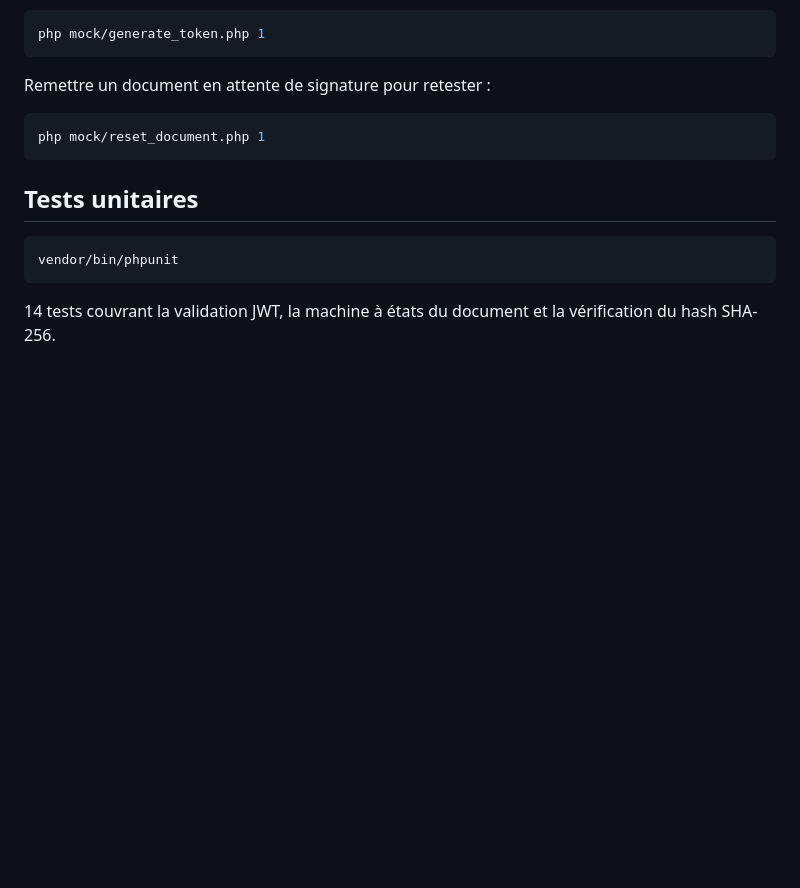
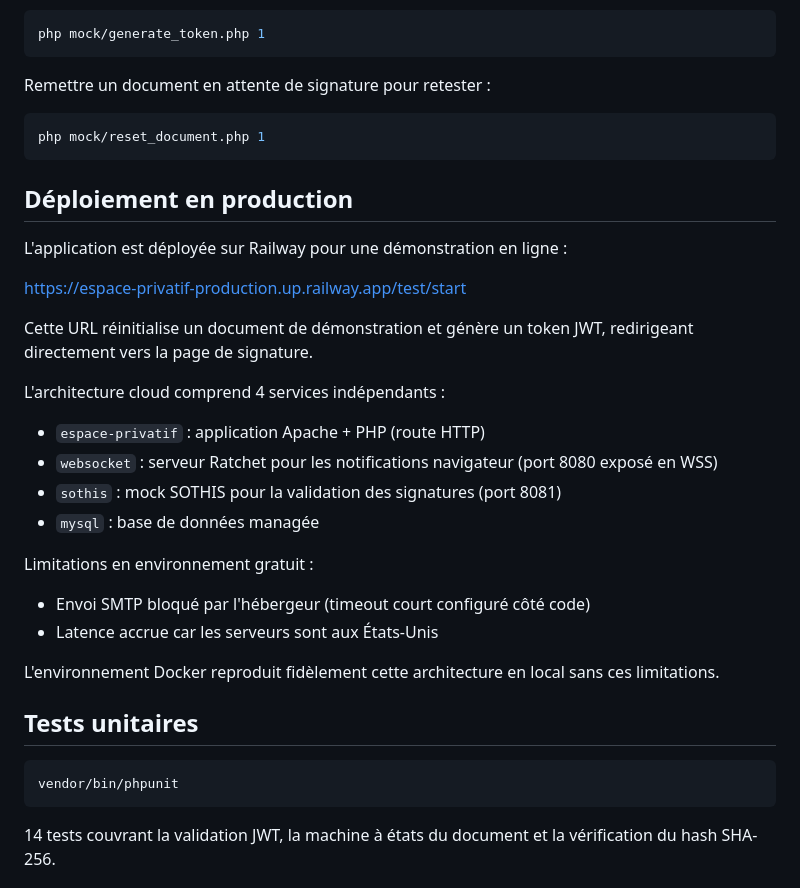
Before and after one commit to oussama-cherif/espace-privatif, a Markdown page: README.md, the part around the change. GitHub-like rendering; blank space fills up the shorter version.

Commit message:
Ajout de la section déploiement Railway dans le README

````diff
--- a/README.md
+++ b/README.md
@@ -109,6 +109,26 @@ Remettre un document en attente de signature pour retester :
 php mock/reset_document.php 1
 ```
 
+## Déploiement en production
+
+L'application est déployée sur Railway pour une démonstration en ligne :
+
+[https://espace-privatif-production.up.railway.app/test/start](https://espace-privatif-production.up.railway.app/test/start)
+
+Cette URL réinitialise un document de démonstration et génère un token JWT, redirigeant directement vers la page de signature.
+
+L'architecture cloud comprend 4 services indépendants :
+- `espace-privatif` : application Apache + PHP (route HTTP)
+- `websocket` : serveur Ratchet pour les notifications navigateur (port 8080 exposé en WSS)
+- `sothis` : mock SOTHIS pour la validation des signatures (port 8081)
+- `mysql` : base de données managée
+
+Limitations en environnement gratuit :
+- Envoi SMTP bloqué par l'hébergeur (timeout court configuré côté code)
+- Latence accrue car les serveurs sont aux États-Unis
+
+L'environnement Docker reproduit fidèlement cette architecture en local sans ces limitations.
+
 ## Tests unitaires
 
 ```bash
````
